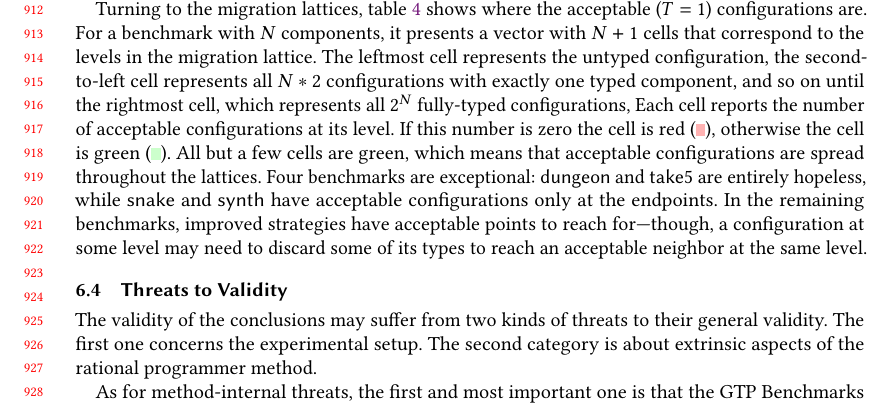
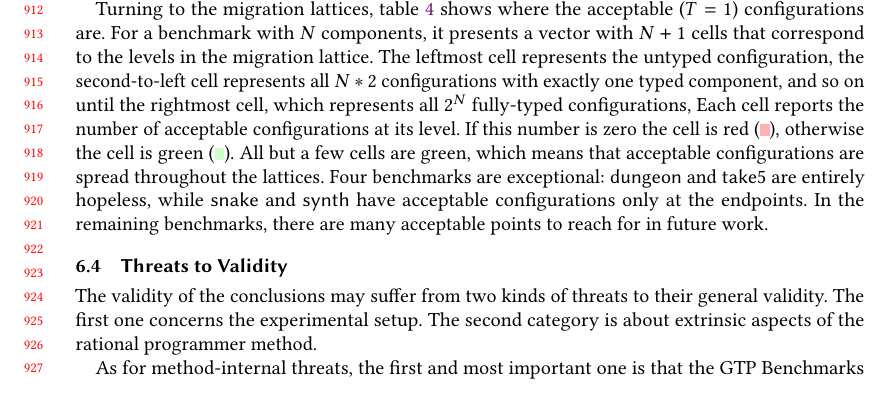
Before and after one commit to bennn/gfd-oopsla-2023, a LaTeX paper (oopsla-2023/paper.tex, which reads oopsla-2023/discussion.tex): part of page 19 of 30, cut so that both start at the same text. Compiled offline with pdfLaTeX.

Commit message:
6.3 remove comment about reachability, its too subtle too late in the paper

```diff
--- a/oopsla-2023/discussion.tex
+++ b/oopsla-2023/discussion.tex
@@ -180,9 +180,8 @@ Four benchmarks are exceptional:
 \bmname{dungeon} and \bmname{take5} are entirely hopeless, while
 \bmname{snake} and \bmname{synth} have acceptable configurations only
 at the endpoints.
-In the remaining benchmarks, improved strategies have acceptable points to
-reach for---though, a configuration at some level may need to discard
-some of its types to reach an acceptable neighbor at the same level.
+In the remaining benchmarks, there are many acceptable points to
+reach for in future work.
 
 \begin{table}[t]
   \caption{Which levels of the migration lattice have any acceptable configurations?}
```
